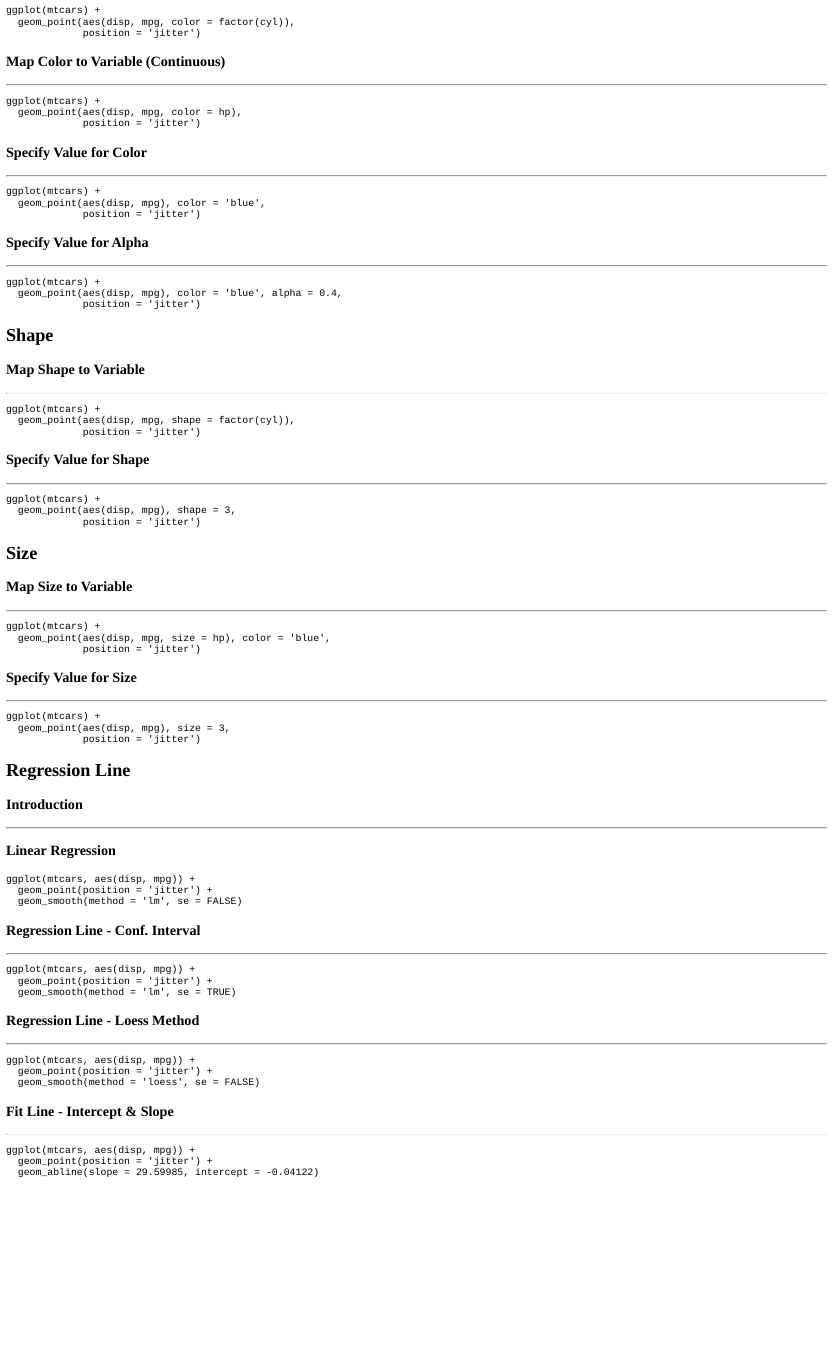
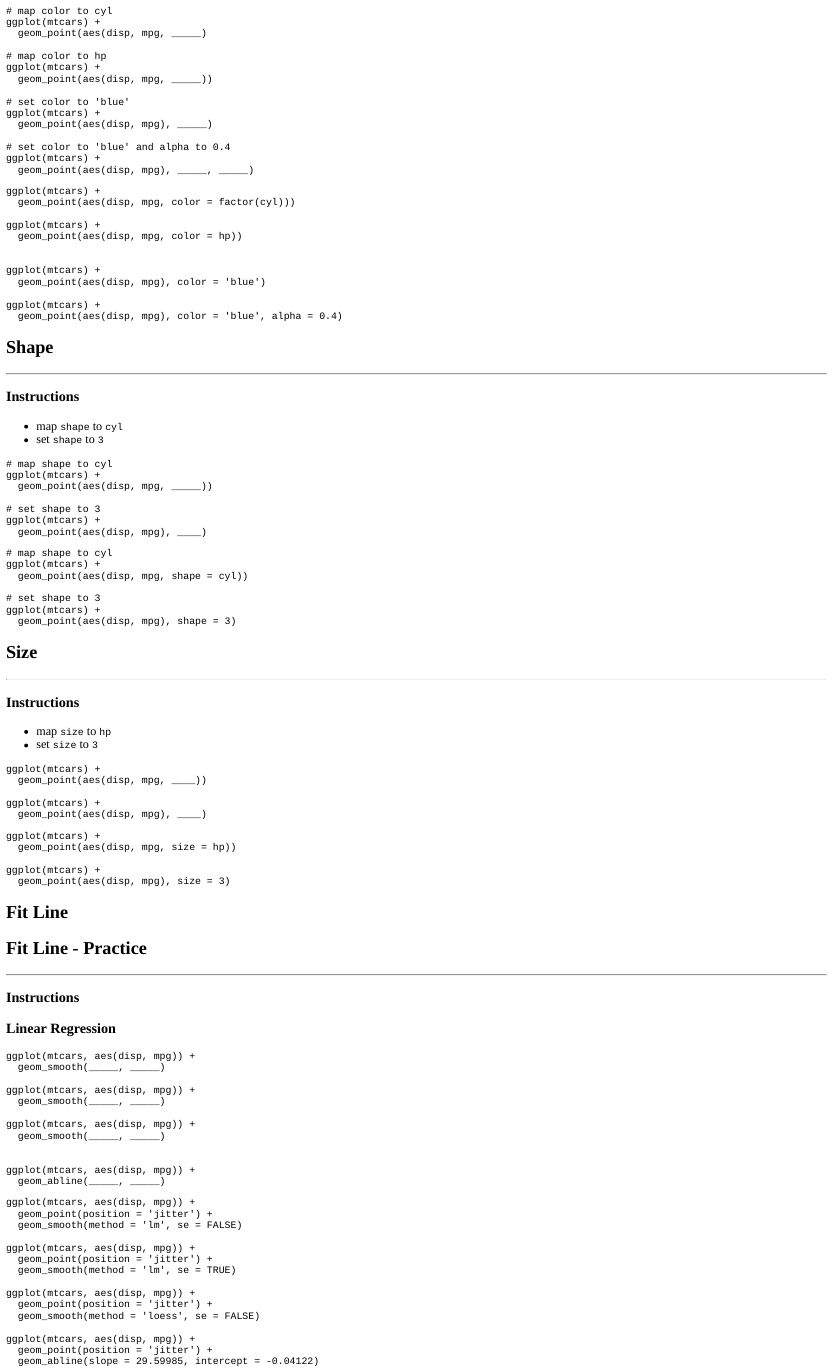
Before and after one commit to aravindhebbali/interactive, an R Markdown document (ggplot2-scatter-plot/ggplot2-scatter-plot.Rmd): the page in a window 1100 px wide, from 840 px down before the commit and from 870 px down after it. The pictures show the output file ggplot2-scatter-plot/ggplot2-scatter-plot.html that the author committed with the source, opened offline.

Commit message:
4th revision

````diff
--- a/ggplot2-scatter-plot/ggplot2-scatter-plot.Rmd
+++ b/ggplot2-scatter-plot/ggplot2-scatter-plot.Rmd
@@ -68,126 +69,127 @@ Now let us modify the aesthetics of the points. There are two ways:
+```{r scat4, fig.align='center', exercise = TRUE, exercise.eval = FALSE, exercise.cap = 'Color'}
+# map color to cyl
+ggplot(mtcars) +
+  geom_point(aes(disp, mpg, _____)
+
+# map color to hp
+ggplot(mtcars) +
+  geom_point(aes(disp, mpg, _____))
+
+# set color to 'blue'
+ggplot(mtcars) +
+  geom_point(aes(disp, mpg), _____)
+
+# set color to 'blue' and alpha to 0.4
+ggplot(mtcars) +
+  geom_point(aes(disp, mpg), _____, _____)
+```
+
+```{r scat4-solution}
+ggplot(mtcars) +
+  geom_point(aes(disp, mpg, color = factor(cyl)))
+
+ggplot(mtcars) +
+  geom_point(aes(disp, mpg, color = hp))
+
+
+ggplot(mtcars) +
+  geom_point(aes(disp, mpg), color = 'blue')
+
+ggplot(mtcars) +
+  geom_point(aes(disp, mpg), color = 'blue', alpha = 0.4)
+```
+
+
+## Shape
 
 <hr>
 
-```{r scat4, fig.align='center', exercise = TRUE, exercise.eval = FALSE, exercise.cap = 'Color'}
+### Instructions
+
+- map `shape` to `cyl`
+- set `shape` to `3`
+
+```{r scat8, fig.align='center', exercise = TRUE, exercise.eval = FALSE, exercise.cap = 'Shape'}
+# map shape to cyl
 ggplot(mtcars) +
-  geom_point(aes(disp, mpg, color = factor(cyl)),
-             position = 'jitter')
+  geom_point(aes(disp, mpg, _____))
+
+# set shape to 3
+ggplot(mtcars) +
+  geom_point(aes(disp, mpg), ____)
 ```
 
-### Map Color to Variable (Continuous)
+```{r scat8-solution}
+# map shape to cyl
+ggplot(mtcars) +
+  geom_point(aes(disp, mpg, shape = cyl))
+
+# set shape to 3
+ggplot(mtcars) +
+  geom_point(aes(disp, mpg), shape = 3)
+```
+
+
+## Size
 
 <hr>
 
-```{r scat5, fig.align='center', exercise = TRUE, exercise.eval = FALSE, exercise.cap = 'Color'}
+### Instructions
+
+- map `size` to `hp`
+- set `size` to `3`
+
+```{r scat10, fig.align='center', exercise = TRUE, exercise.eval = FALSE, exercise.cap = 'Shape'}
 ggplot(mtcars) +
-  geom_point(aes(disp, mpg, color = hp),
-             position = 'jitter')
+  geom_point(aes(disp, mpg, ____))
+
+ggplot(mtcars) +
+  geom_point(aes(disp, mpg), ____)
 ```
 
-### Specify Value for Color
+```{r scat10-solution}
+ggplot(mtcars) +
+  geom_point(aes(disp, mpg, size = hp))
+
+ggplot(mtcars) +
+  geom_point(aes(disp, mpg), size = 3)
+```
+
+## Fit Line
+
+## Fit Line - Practice
 
 <hr>
 
-```{r scat6, fig.align='center', exercise = TRUE, exercise.eval = FALSE, exercise.cap = 'Color'}
-ggplot(mtcars) +
-  geom_point(aes(disp, mpg), color = 'blue',
-             position = 'jitter')
-```
-
-### Specify Value for Alpha
-
-<hr>
-
-```{r scat7, fig.align='center', exercise = TRUE, exercise.eval = FALSE, exercise.cap = 'Alpha'}
-ggplot(mtcars) +
-  geom_point(aes(disp, mpg), color = 'blue', alpha = 0.4,
-             position = 'jitter')
-```
-
-## Shape
-
-### Map Shape to Variable
-
-<hr>
-
-```{r scat8, fig.align='center', exercise = TRUE, exercise.eval = FALSE, exercise.cap = 'Shape'}
-ggplot(mtcars) +
-  geom_point(aes(disp, mpg, shape = factor(cyl)),
-             position = 'jitter')
-```
-
-### Specify Value for Shape
-
-<hr>
-
-```{r scat9, fig.align='center', exercise = TRUE, exercise.eval = FALSE, exercise.cap = 'Shape'}
-ggplot(mtcars) +
-  geom_point(aes(disp, mpg), shape = 3,
-             position = 'jitter')
-```
-
-## Size
-
-### Map Size to Variable
-
-<hr>
-
-```{r scat10, fig.align='center', exercise = TRUE, exercise.eval = FALSE, exercise.cap = 'Shape'}
-ggplot(mtcars) +
-  geom_point(aes(disp, mpg, size = hp), color = 'blue',
-             position = 'jitter')
-```
-
-### Specify Value for Size
-
-<hr>
-
-```{r scat11, fig.align='center', exercise = TRUE, exercise.eval = FALSE, exercise.cap = 'Shape'}
-ggplot(mtcars) +
-  geom_point(aes(disp, mpg), size = 3,
-             position = 'jitter')
-```
-
-## Regression Line
-
-### Introduction
-
-<hr>
+### Instructions
 
 ### Linear Regression
 
 ```{r aes12, fig.align='center', exercise = TRUE, exercise.eval = FALSE, exercise.cap = 'Regression Line'}
 ggplot(mtcars, aes(disp, mpg)) +
-  geom_point(position = 'jitter') +
-  geom_smooth(method = 'lm', se = FALSE)
+  geom_smooth(_____, _____)
+
+ggplot(mtcars, aes(disp, mpg)) +
+  geom_smooth(_____, _____)
+
+ggplot(mtcars, aes(disp, mpg)) +
+  geom_smooth(_____, _____)
+
+
+ggplot(mtcars, aes(disp, mpg)) +
+  geom_abline(_____, _____)
 ```
 
-### Regression Line - Conf. Interval
+```{r aes12-solution}
+ggplot(mtcars, aes(disp, mpg)) +
+  geom_smooth(method = 'lm', se = FALSE)
 
-<hr>
+ggplot(mtcars, aes(disp, mpg)) +
+  geom_smooth(method = 'lm', se = TRUE)
 
-```{r aes13, fig.align='center', exercise = TRUE, exercise.eval = FALSE, exercise.cap = 'Conf. Interval'}
 ggplot(mtcars, aes(disp, mpg)) +
-  geom_point(position = 'jitter') +
-  geom_smooth(method = 'lm', se = TRUE)
-```
+  geom_smooth(method = 'loess', se = FALSE)
 
-### Regression Line - Loess Method
-
-<hr>
-
-```{r aes14, fig.align='center', exercise = TRUE, exercise.eval = FALSE, exercise.cap = 'Loess Method'}
 ggplot(mtcars, aes(disp, mpg)) +
-  geom_point(position = 'jitter') +
-  geom_smooth(method = 'loess', se = FALSE)
-```
-
-### Fit Line - Intercept & Slope
-
-<hr>
-
-```{r aes17, fig.align='center', exercise = TRUE, exercise.eval = FALSE, exercise.cap = 'Intercept & Slope'}
-ggplot(mtcars, aes(disp, mpg)) +
-  geom_point(position = 'jitter') +
   geom_abline(slope = 29.59985, intercept = -0.04122)
 ```
````
Also changed, not shown: ggplot2-scatter-plot/ggplot2-scatter-plot.html, ggplot2-scatter-plot/ggplot2-scatter-plot.Rmd (37 more changed lines).
